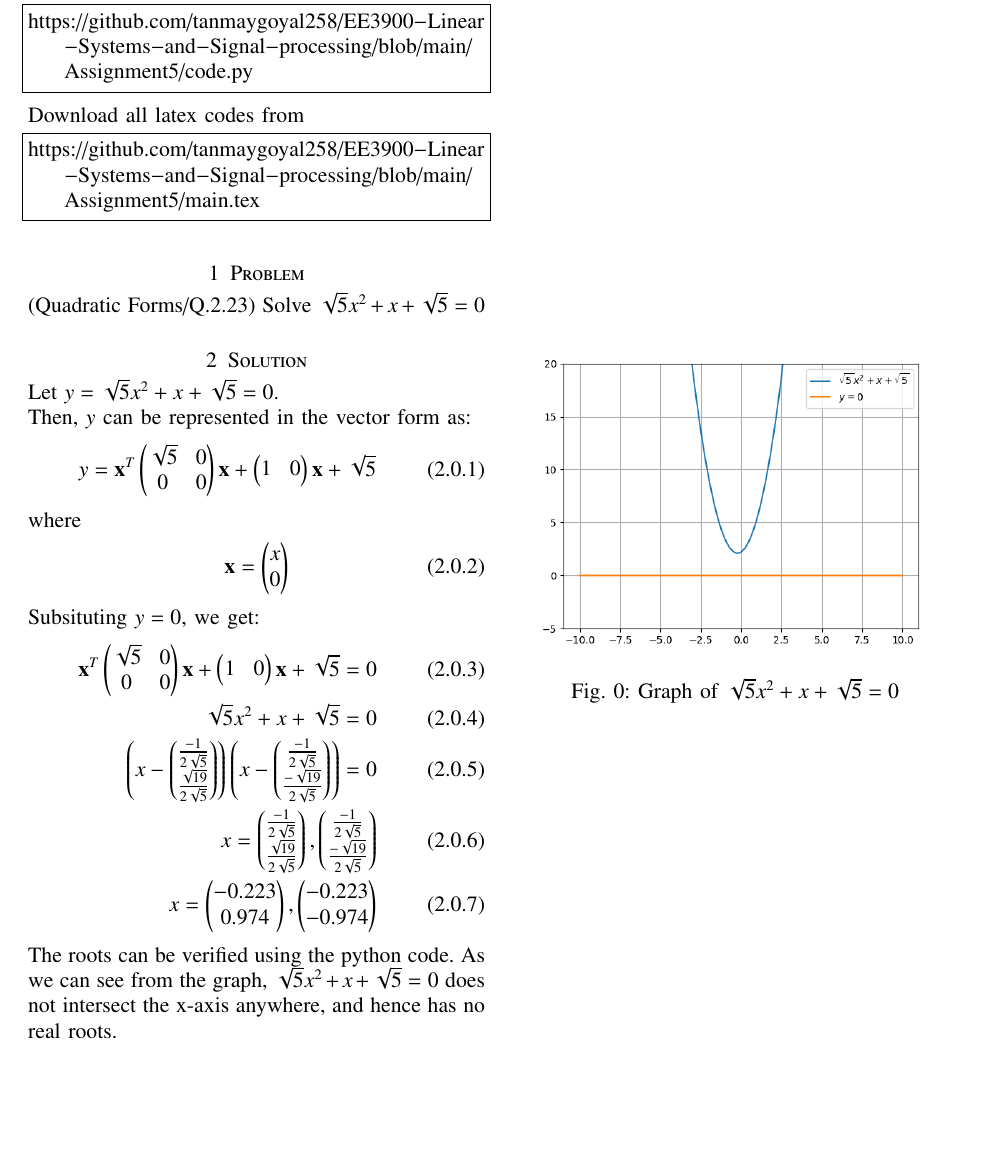
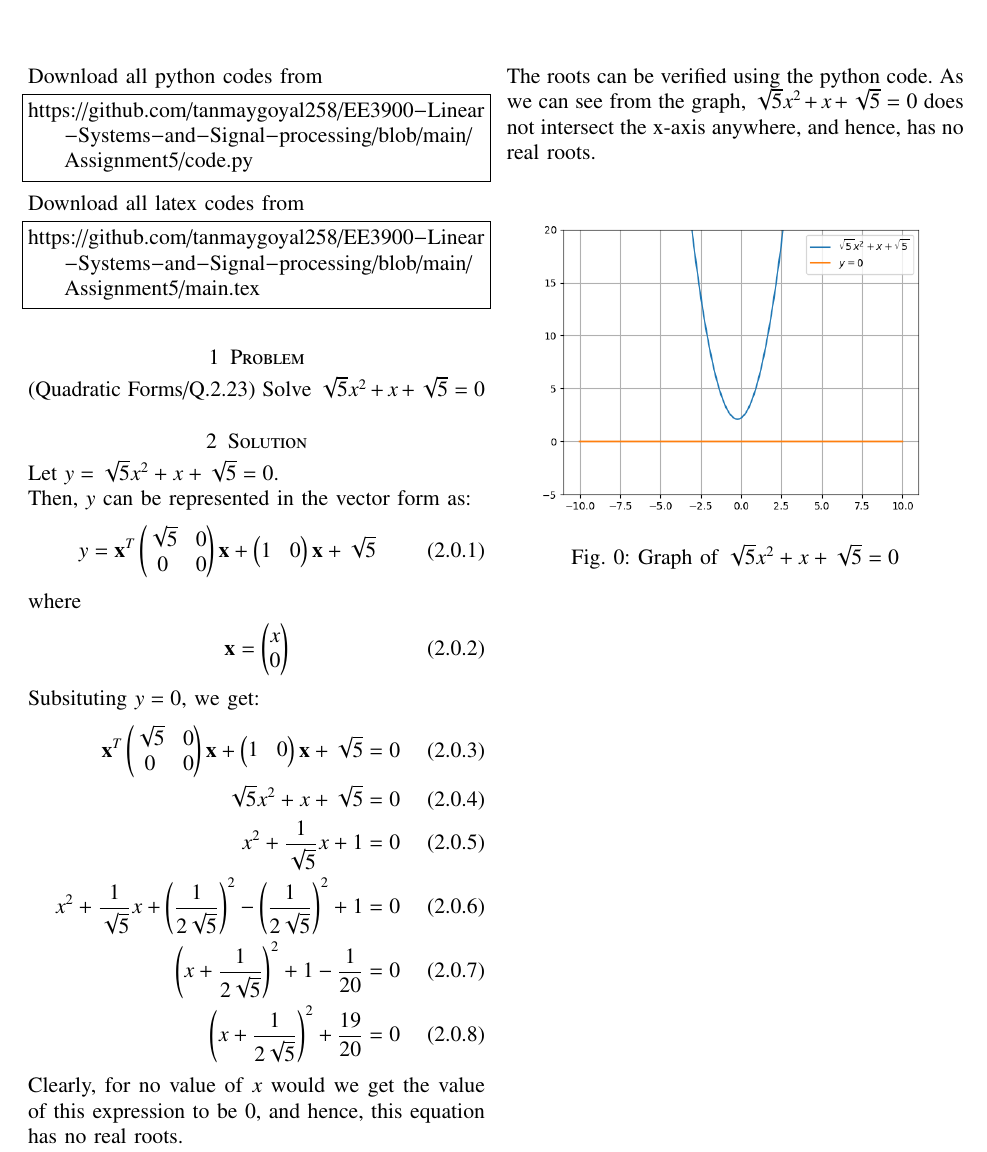
Before and after one commit to tanmaygoyal258/EE3900-Linear-Systems-and-Signal-processing, a LaTeX problem sheet (Assignment5/main.tex): part of the page, cut so that both start at the same text, the shorter picture padded with empty space. Compiled offline with pdfLaTeX.

Commit message:
Update main.tex

```diff
--- a/Assignment5/main.tex
+++ b/Assignment5/main.tex
@@ -155,12 +155,13 @@ Subsituting $y = 0$, we get:
 \begin{align}
     \vec{x}^T \myvec{\sqrt{5} & 0\\0 & 0}\vec{x} + \myvec{1 & 0}\vec{x} + \sqrt{5} = 0\\
     \sqrt{5}x^2 + x + \sqrt{5} = 0\\
-    \brak{x - \myvec{\frac{-1}{2\sqrt{5}}\\\frac{\sqrt{19}}{2\sqrt{5}}}}\brak{x - \myvec{\frac{-1}{2\sqrt{5}}\\\frac{-\sqrt{19}}{2\sqrt{5}}}} = 0\\
-    x = \myvec{\frac{-1}{2\sqrt{5}}\\\frac{\sqrt{19}}{2\sqrt{5}}} , \myvec{\frac{-1}{2\sqrt{5}}\\\frac{-\sqrt{19}}{2\sqrt{5}}}\\
-    x = \myvec{-0.223\\0.974} , \myvec{-0.223\\-0.974}
+    x^2 + \frac{1}{\sqrt{5}}x + 1 = 0\\
+    x^2 + \frac{1}{\sqrt{5}}x + \brak{\frac{1}{2\sqrt{5}}}^2 - \brak{\frac{1}{2\sqrt{5}}}^2 + 1 = 0\\
+    \brak{x + \frac{1}{2\sqrt{5}}}^2 + 1 - \frac{1}{20} = 0\\
+    \brak{x + \frac{1}{2\sqrt{5}}}^2 + \frac{19}{20} = 0
 \end{align}
-
-The roots can be verified using the python code. As we can see from the graph, $\sqrt{5}x^2 + x + \sqrt{5} = 0$ does not intersect the x-axis anywhere, and hence has no real roots.
+Clearly, for no value of $x$ would we get the value of this expression to be $0$, and hence, this equation has no real roots.\\
+The roots can be verified using the python code. As we can see from the graph, $\sqrt{5}x^2 + x + \sqrt{5} = 0$ does not intersect the x-axis anywhere, and hence, has no real roots.
  \begin{figure}[!ht]
 \centering
  \includegraphics[width=\columnwidth]{graph.png}
```
